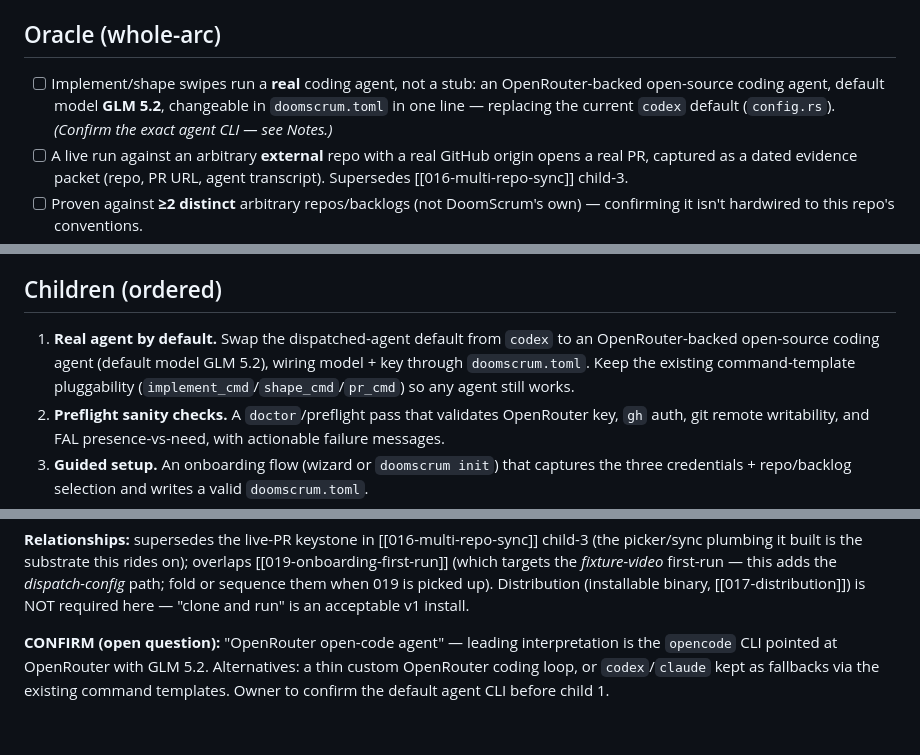
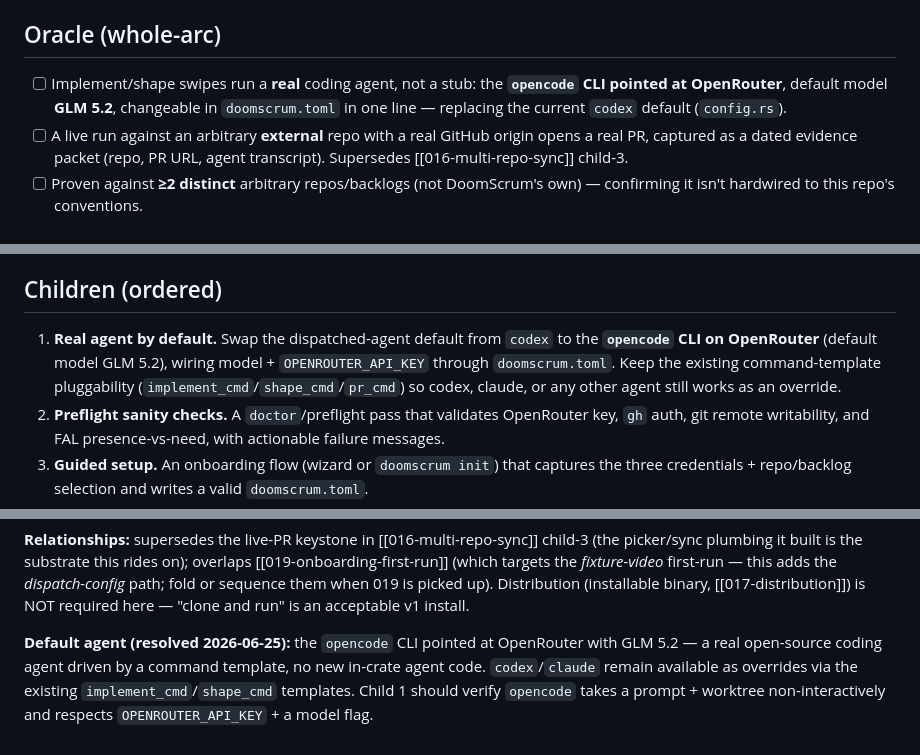
Before and after one commit to phrazzld/doomscrum, a Markdown page: backlog.d/043-mvp-real-dispatch-arbitrary-repos.md, 3 parts joined by grey strips. Drawn GitHub-style.

Commit message:
chore(backlog): 043 — resolve default dispatch agent to opencode on OpenRouter
Owner confirmed the open question in 043: the default dispatched coding agent is
the opencode CLI pointed at OpenRouter (default model GLM 5.2, configurable);
codex/claude stay available as command-template overrides. No new in-crate agent
code — opencode runs via the existing implement_cmd/shape_cmd templates.

Co-Authored-By: Claude Opus 4.8 <noreply@anthropic.com>

```diff
--- a/backlog.d/043-mvp-real-dispatch-arbitrary-repos.md
+++ b/backlog.d/043-mvp-real-dispatch-arbitrary-repos.md
@@ -11,10 +11,10 @@ of scope (the local single-operator trust model makes it premature — see
 `VISION.md` "Operating assumption").
 
 ## Oracle (whole-arc)
-- [ ] Implement/shape swipes run a **real** coding agent, not a stub: an
-      OpenRouter-backed open-source coding agent, default model **GLM 5.2**,
+- [ ] Implement/shape swipes run a **real** coding agent, not a stub: the
+      **`opencode` CLI pointed at OpenRouter**, default model **GLM 5.2**,
       changeable in `doomscrum.toml` in one line — replacing the current `codex`
-      default (`config.rs`). *(Confirm the exact agent CLI — see Notes.)*
+      default (`config.rs`).
 - [ ] A live run against an arbitrary **external** repo with a real GitHub origin
       opens a real PR, captured as a dated evidence packet (repo, PR URL, agent
       transcript). Supersedes [[016-multi-repo-sync]] child-3.
@@ -49,9 +49,10 @@ of scope (the local single-operator trust model makes it premature — see
 
 ## Children (ordered)
 1. **Real agent by default.** Swap the dispatched-agent default from `codex` to
-   an OpenRouter-backed open-source coding agent (default model GLM 5.2),
-   wiring model + key through `doomscrum.toml`. Keep the existing command-template
-   pluggability (`implement_cmd`/`shape_cmd`/`pr_cmd`) so any agent still works.
+   the **`opencode` CLI on OpenRouter** (default model GLM 5.2), wiring model +
+   `OPENROUTER_API_KEY` through `doomscrum.toml`. Keep the existing
+   command-template pluggability (`implement_cmd`/`shape_cmd`/`pr_cmd`) so codex,
+   claude, or any other agent still works as an override.
 2. **Preflight sanity checks.** A `doctor`/preflight pass that validates
    OpenRouter key, `gh` auth, git remote writability, and FAL presence-vs-need,
    with actionable failure messages.
@@ -79,7 +80,9 @@ overlaps [[019-onboarding-first-run]] (which targets the *fixture-video* first-r
 up). Distribution (installable binary, [[017-distribution]]) is NOT required here
 — "clone and run" is an acceptable v1 install.
 
-**CONFIRM (open question):** "OpenRouter open-code agent" — leading interpretation
-is the `opencode` CLI pointed at OpenRouter with GLM 5.2. Alternatives: a thin
-custom OpenRouter coding loop, or `codex`/`claude` kept as fallbacks via the
-existing command templates. Owner to confirm the default agent CLI before child 1.
+**Default agent (resolved 2026-06-25):** the `opencode` CLI pointed at OpenRouter
+with GLM 5.2 — a real open-source coding agent driven by a command template, no
+new in-crate agent code. `codex`/`claude` remain available as overrides via the
+existing `implement_cmd`/`shape_cmd` templates. Child 1 should verify `opencode`
+takes a prompt + worktree non-interactively and respects `OPENROUTER_API_KEY` +
+a model flag.
```
